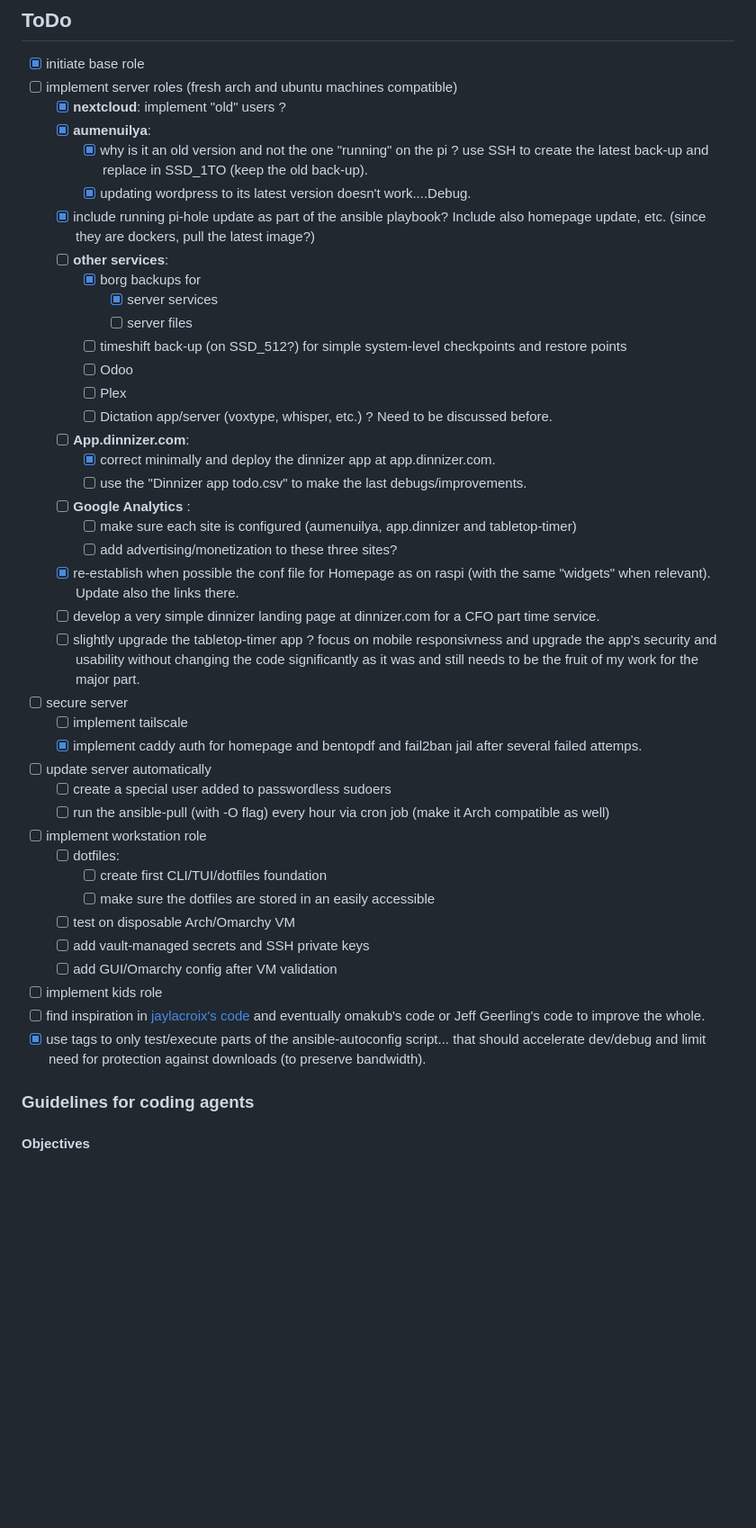
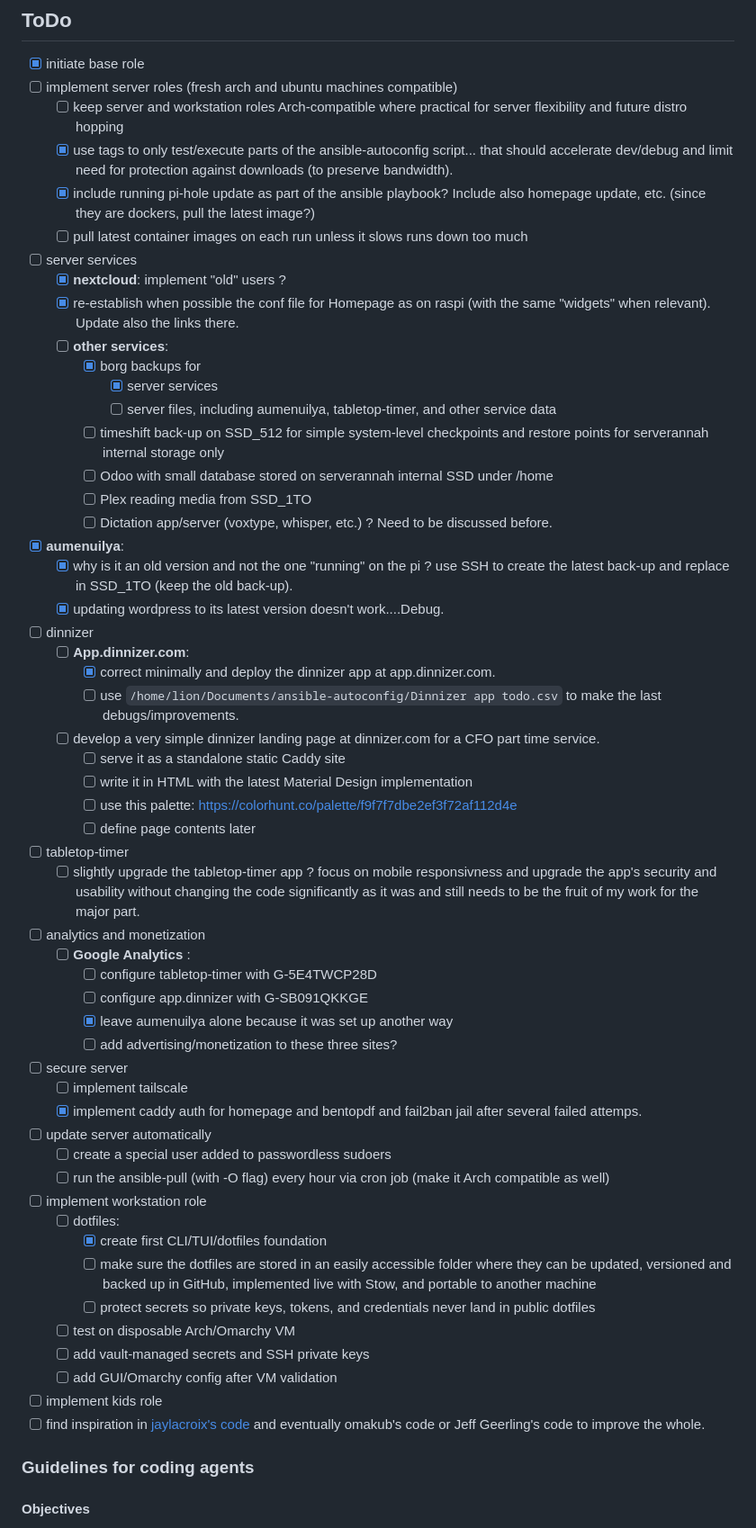
Before and after one commit to djspatule/ansible-autoconfig, a Markdown page: README.md, the part around the change. Shown at 90% size. Drawn GitHub-style; blank space fills up the shorter version.

Commit message:
readme updated and reworked

```diff
--- a/README.md
+++ b/README.md
@@ -59,40 +59,58 @@ without implementing anything ('dry run')._
 
 - [x] initiate base role
 - [ ] implement server roles (fresh arch and ubuntu machines compatible)
-  - [x] **nextcloud**: implement "old" users ?
-  - [x] **aumenuilya**:
-    - [x] why is it an old version and not the one "running" on the pi ? use SSH
-          to create the latest back-up and replace in SSD_1TO (keep the old
-          back-up).
-    - [x] updating wordpress to its latest version doesn't work....Debug.
+  - [ ] keep server and workstation roles Arch-compatible where practical for
+        server flexibility and future distro hopping
+  - [x] use tags to only test/execute parts of the ansible-autoconfig script...
+        that should accelerate dev/debug and limit need for protection against
+        downloads (to preserve bandwidth).
   - [x] include running pi-hole update as part of the ansible playbook? Include
         also homepage update, etc. (since they are dockers, pull the latest
         image?)
+  - [ ] pull latest container images on each run unless it slows runs down too
+        much
+- [ ] server services
+  - [x] **nextcloud**: implement "old" users ?
+  - [x] re-establish when possible the conf file for Homepage as on raspi (with
+        the same "widgets" when relevant). Update also the links there.
   - [ ] **other services**:
     - [x] borg backups for
       - [x] server services
-      - [ ] server files
-    - [ ] timeshift back-up (on SSD_512?) for simple system-level checkpoints
-          and restore points
-    - [ ] Odoo
-    - [ ] Plex
+      - [ ] server files, including aumenuilya, tabletop-timer, and other
+            service data
+    - [ ] timeshift back-up on SSD_512 for simple system-level checkpoints and
+          restore points for serverannah internal storage only
+    - [ ] Odoo with small database stored on serverannah internal SSD under /home
+    - [ ] Plex reading media from SSD_1TO
     - [ ] Dictation app/server (voxtype, whisper, etc.) ? Need to be discussed
           before.
+- [x] **aumenuilya**:
+  - [x] why is it an old version and not the one "running" on the pi ? use SSH
+        to create the latest back-up and replace in SSD_1TO (keep the old
+        back-up).
+  - [x] updating wordpress to its latest version doesn't work....Debug.
+- [ ] dinnizer
   - [ ] **App.dinnizer.com**:
     - [x] correct minimally and deploy the dinnizer app at app.dinnizer.com.
-    - [ ] use the "Dinnizer app todo.csv" to make the last debugs/improvements.
-  - [ ] **Google Analytics** :
-    - [ ] make sure each site is configured (aumenuilya, app.dinnizer and
-          tabletop-timer)
-    - [ ] add advertising/monetization to these three sites?
-  - [x] re-establish when possible the conf file for Homepage as on raspi (with
-        the same "widgets" when relevant). Update also the links there.
+    - [ ] use `/home/lion/Documents/ansible-autoconfig/Dinnizer app todo.csv` to
+          make the last debugs/improvements.
   - [ ] develop a very simple dinnizer landing page at dinnizer.com for a CFO
         part time service.
+    - [ ] serve it as a standalone static Caddy site
+    - [ ] write it in HTML with the latest Material Design implementation
+    - [ ] use this palette: https://colorhunt.co/palette/f9f7f7dbe2ef3f72af112d4e
+    - [ ] define page contents later
+- [ ] tabletop-timer
   - [ ] slightly upgrade the tabletop-timer app ? focus on mobile responsivness
         and upgrade the app's security and usability without changing the code
         significantly as it was and still needs to be the fruit of my work for
         the major part.
+- [ ] analytics and monetization
+  - [ ] **Google Analytics** :
+    - [ ] configure tabletop-timer with G-5E4TWCP28D
+    - [ ] configure app.dinnizer with G-SB091QKKGE
+    - [x] leave aumenuilya alone because it was set up another way
+    - [ ] add advertising/monetization to these three sites?
 - [ ] secure server
   - [ ] implement tailscale
   - [x] implement caddy auth for homepage and bentopdf and fail2ban jail after
@@ -103,8 +121,12 @@ without implementing anything ('dry run')._
         Arch compatible as well)
 - [ ] implement workstation role
   - [ ] dotfiles:
-    - [ ] create first CLI/TUI/dotfiles foundation
-    - [ ] make sure the dotfiles are stored in an easily accessible
+    - [x] create first CLI/TUI/dotfiles foundation
+    - [ ] make sure the dotfiles are stored in an easily accessible folder where
+          they can be updated, versioned and backed up in GitHub, implemented
+          live with Stow, and portable to another machine
+    - [ ] protect secrets so private keys, tokens, and credentials never land in
+          public dotfiles
   - [ ] test on disposable Arch/Omarchy VM
   - [ ] add vault-managed secrets and SSH private keys
   - [ ] add GUI/Omarchy config after VM validation
@@ -112,9 +134,6 @@ without implementing anything ('dry run')._
 - [ ] find inspiration in
       [jaylacroix's code](https://github.com/LearnLinuxTV/personal_ansible_desktop_configs/tree/main)
       and eventually omakub's code or Jeff Geerling's code to improve the whole.
-- [x] use tags to only test/execute parts of the ansible-autoconfig script...
-      that should accelerate dev/debug and limit need for protection against
-      downloads (to preserve bandwidth).
 
 ### Guidelines for coding agents
 
```
